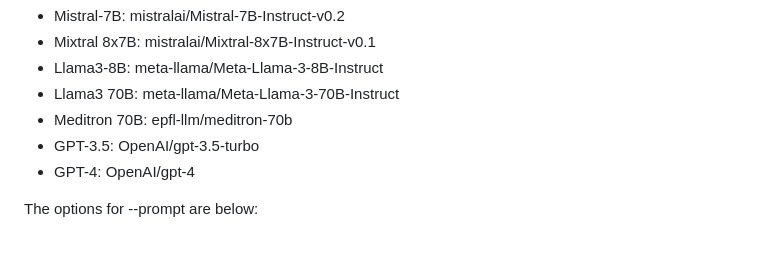
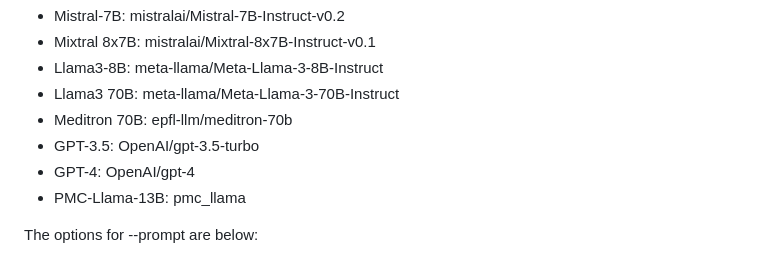
Before and after one commit to nikhilk7153/MedCalc-Bench-Verified, a Markdown page: README.md, the part around the change. Rendered like a GitHub page.

```diff
--- a/README.md
+++ b/README.md
@@ -49,6 +49,7 @@ The options for --model are below:
 - Meditron 70B: epfl-llm/meditron-70b
 - GPT-3.5: OpenAI/gpt-3.5-turbo
 - GPT-4: OpenAI/gpt-4
+- PMC-Llama-13B: pmc_llama
 
 The options for --prompt are below:
 
```
